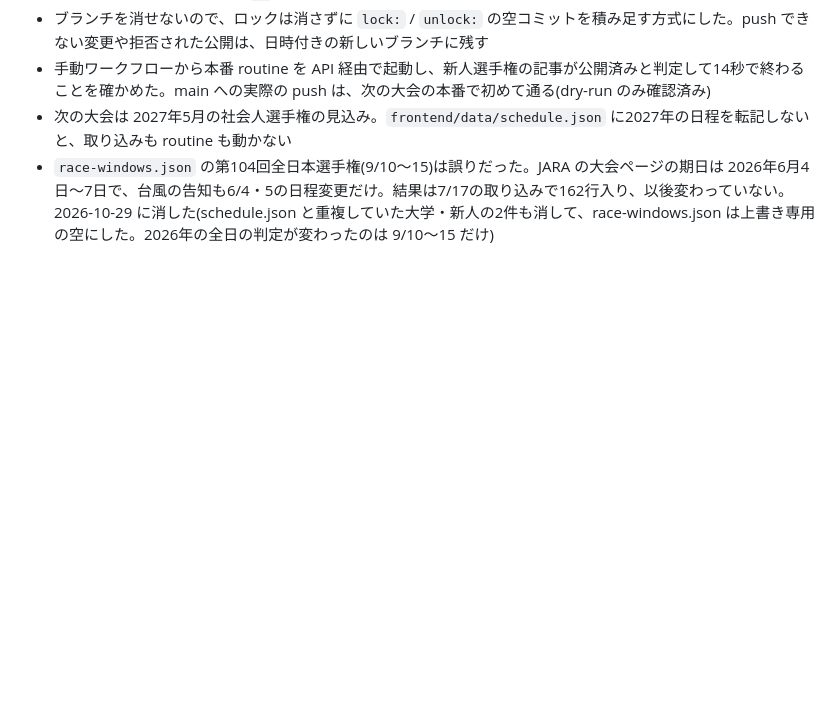
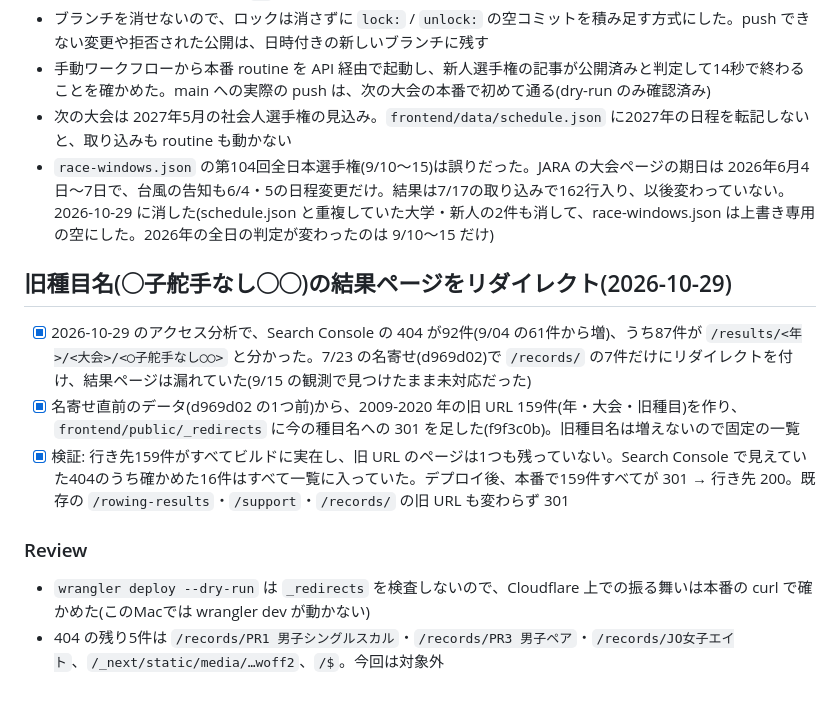
Before and after one commit to byson2562/rowing-api, a Markdown page: tasks/todo.md, the part around the change. GitHub-like rendering; blank space fills up the shorter version.

Commit message:
docs(tasks): record the 舵手なし result-page redirects
Co-Authored-By: Claude Opus 5.5 <noreply@anthropic.com>

```diff
--- a/tasks/todo.md
+++ b/tasks/todo.md
@@ -800,3 +800,13 @@
 - 手動ワークフローから本番 routine を API 経由で起動し、新人選手権の記事が公開済みと判定して14秒で終わることを確かめた。main への実際の push は、次の大会の本番で初めて通る(dry-run のみ確認済み)
 - 次の大会は 2027年5月の社会人選手権の見込み。`frontend/data/schedule.json` に2027年の日程を転記しないと、取り込みも routine も動かない
 - `race-windows.json` の第104回全日本選手権(9/10〜15)は誤りだった。JARA の大会ページの期日は 2026年6月4日〜7日で、台風の告知も6/4・5の日程変更だけ。結果は7/17の取り込みで162行入り、以後変わっていない。2026-10-29 に消した(schedule.json と重複していた大学・新人の2件も消して、race-windows.json は上書き専用の空にした。2026年の全日の判定が変わったのは 9/10〜15 だけ)
+
+## 旧種目名(◯子舵手なし◯◯)の結果ページをリダイレクト(2026-10-29)
+
+- [x] 2026-10-29 のアクセス分析で、Search Console の 404 が92件(9/04 の61件から増)、うち87件が `/results/<年>/<大会>/<◯子舵手なし◯◯>` と分かった。7/23 の名寄せ(d969d02)で `/records/` の7件だけにリダイレクトを付け、結果ページは漏れていた(9/15 の観測で見つけたまま未対応だった)
+- [x] 名寄せ直前のデータ(d969d02 の1つ前)から、2009-2020 年の旧 URL 159件(年・大会・旧種目)を作り、`frontend/public/_redirects` に今の種目名への 301 を足した(f9f3c0b)。旧種目名は増えないので固定の一覧
+- [x] 検証: 行き先159件がすべてビルドに実在し、旧 URL のページは1つも残っていない。Search Console で見えていた404のうち確かめた16件はすべて一覧に入っていた。デプロイ後、本番で159件すべてが 301 → 行き先 200。既存の `/rowing-results`・`/support`・`/records/` の旧 URL も変わらず 301
+
+### Review
+- `wrangler deploy --dry-run` は `_redirects` を検査しないので、Cloudflare 上での振る舞いは本番の curl で確かめた(このMacでは wrangler dev が動かない)
+- 404 の残り5件は `/records/PR1 男子シングルスカル`・`/records/PR3 男子ペア`・`/records/JO女子エイト`、`/_next/static/media/…woff2`、`/$`。今回は対象外
```
